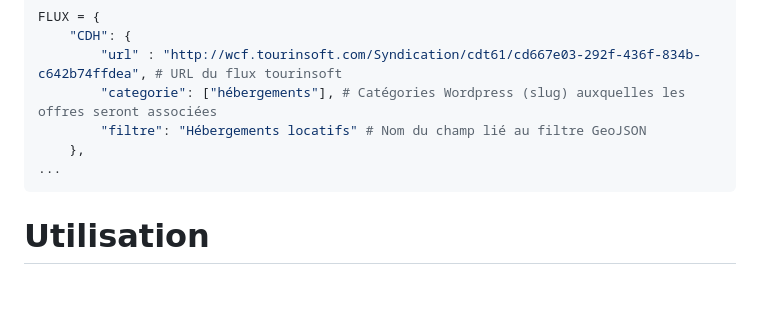
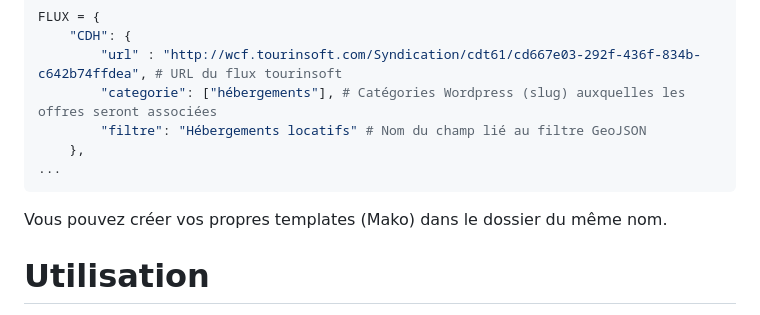
Before and after one commit to nafralt/Tourinsoft-Wordpress-Sync, a Markdown page: README.md, the part around the change printed below. Drawn GitHub-style; blank space fills up the shorter version.

````diff
--- a/README.md
+++ b/README.md
@@ -57,6 +56,8 @@ FLUX = {
 ...
 ```
 
+Vous pouvez créer vos propres templates (Mako) dans le dossier du même nom.
+
 # Utilisation
 
 Voir les options de lancement :
````
Also changed, not shown: other parts of README.md (+0 -1 lines).
